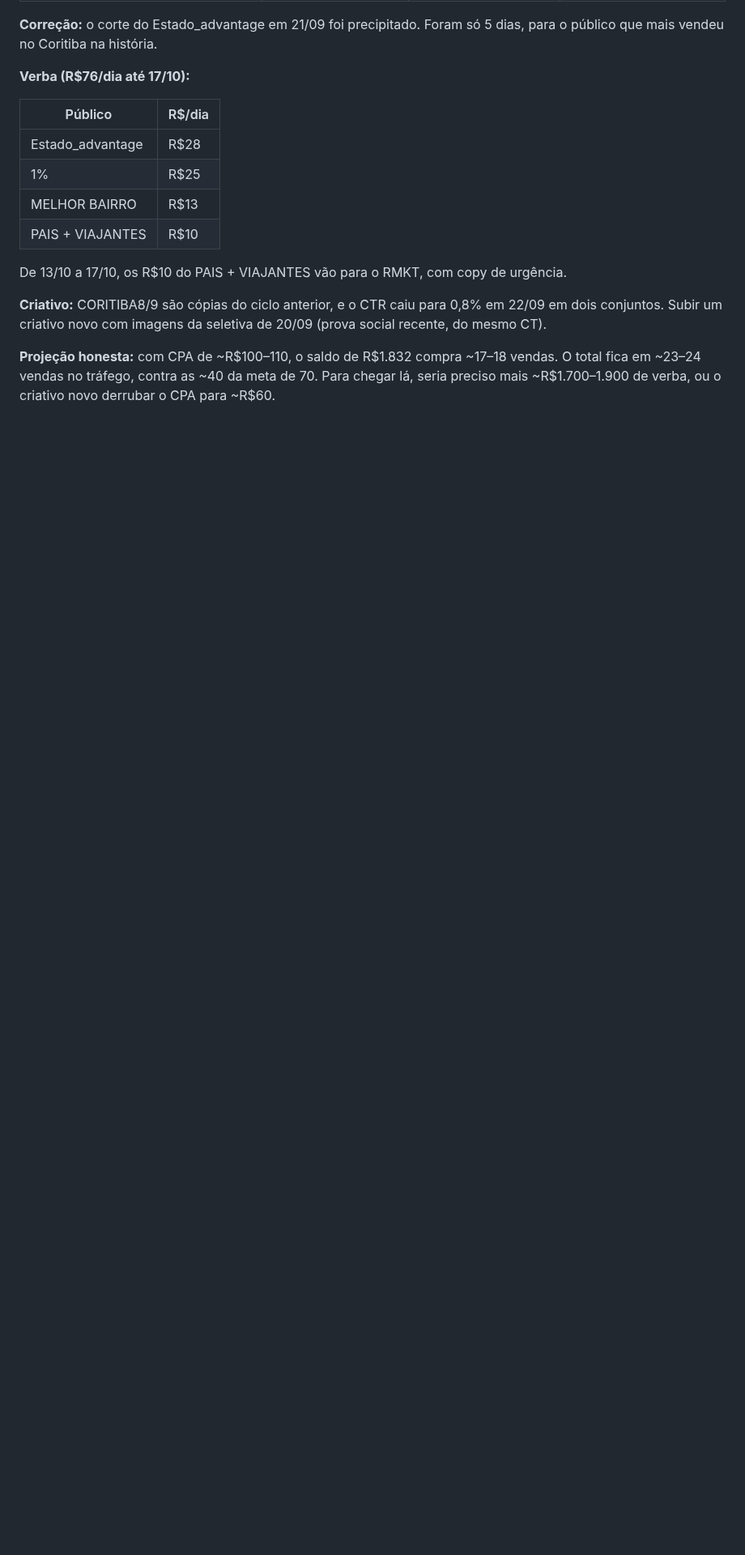
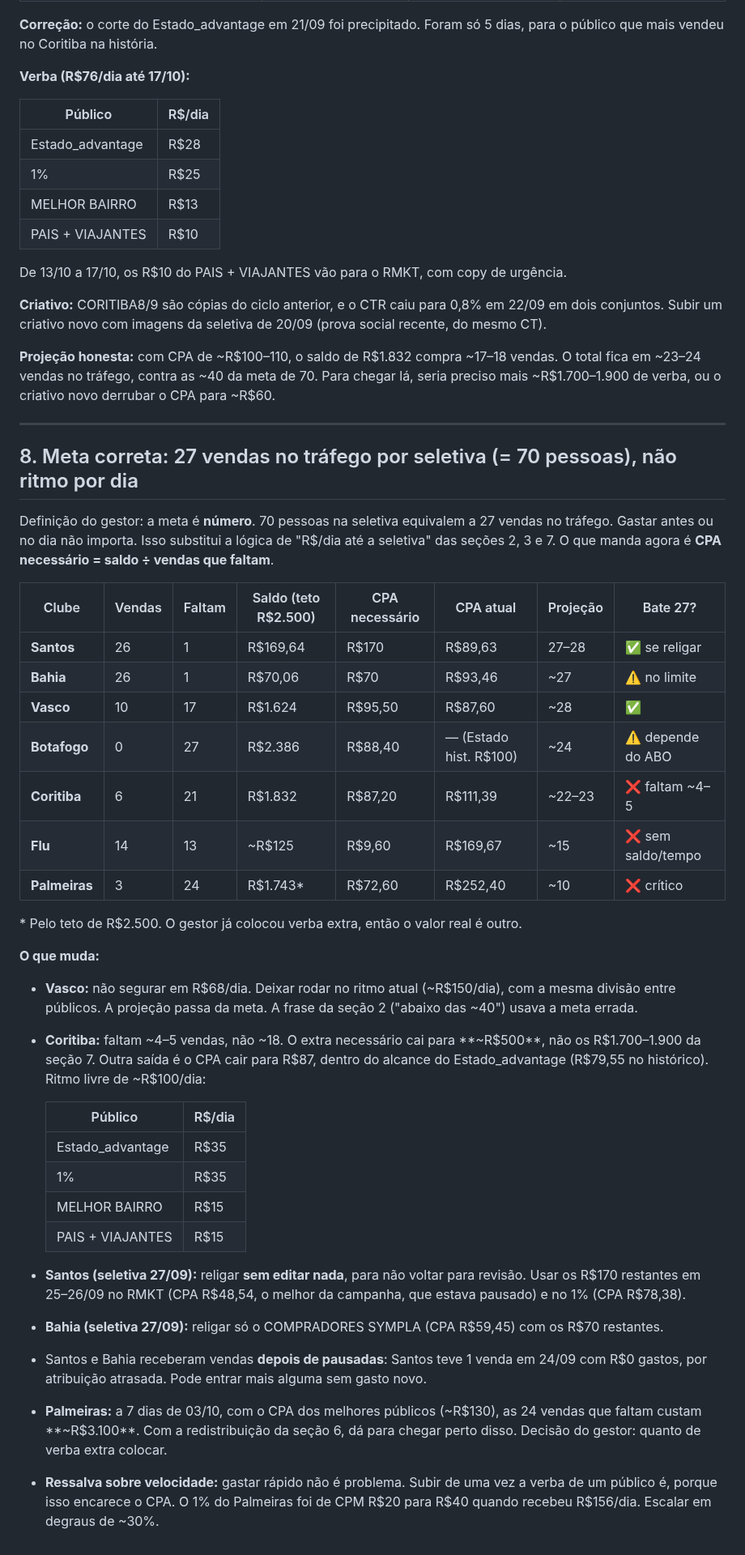
Before and after one commit to mariazeredostudios/trafegopago, a Markdown page: relatorios/2026-09-24-consolidado-ativos.md, the part around the change. Shown at 81% size. GitHub-like rendering; blank space fills up the shorter version.

Commit message:
Consolidado 24/09: recalcula tudo pela meta de 27 vendas por seletiva (Santos/Bahia a 1 venda, Vasco bate, Coritiba precisa de ~R$500)
Co-Authored-By: Claude Opus 5.5 <noreply@anthropic.com>
Claude-Session: https://claude.ai/code/session_01488KmTcY5BHFGpHxWcadTP

```diff
--- a/relatorios/2026-09-24-consolidado-ativos.md
+++ b/relatorios/2026-09-24-consolidado-ativos.md
@@ -188,3 +188,52 @@ do mesmo CT).
 **Projeção honesta:** com CPA de ~R$100–110, o saldo de R$1.832 compra ~17–18 vendas. O total
 fica em ~23–24 vendas no tráfego, contra as ~40 da meta de 70. Para chegar lá, seria preciso
 mais ~R$1.700–1.900 de verba, ou o criativo novo derrubar o CPA para ~R$60.
+
+---
+
+## 8. Meta correta: 27 vendas no tráfego por seletiva (= 70 pessoas), não ritmo por dia
+
+Definição do gestor: a meta é **número**. 70 pessoas na seletiva equivalem a 27 vendas no
+tráfego. Gastar antes ou no dia não importa. Isso substitui a lógica de "R$/dia até a seletiva"
+das seções 2, 3 e 7. O que manda agora é **CPA necessário = saldo ÷ vendas que faltam**.
+
+| Clube | Vendas | Faltam | Saldo (teto R$2.500) | CPA necessário | CPA atual | Projeção | Bate 27? |
+|---|---|---|---|---|---|---|---|
+| **Santos** | 26 | 1 | R$169,64 | R$170 | R$89,63 | 27–28 | ✅ se religar |
+| **Bahia** | 26 | 1 | R$70,06 | R$70 | R$93,46 | ~27 | ⚠️ no limite |
+| **Vasco** | 10 | 17 | R$1.624 | R$95,50 | R$87,60 | ~28 | ✅ |
+| **Botafogo** | 0 | 27 | R$2.386 | R$88,40 | — (Estado hist. R$100) | ~24 | ⚠️ depende do ABO |
+| **Coritiba** | 6 | 21 | R$1.832 | R$87,20 | R$111,39 | ~22–23 | ❌ faltam ~4–5 |
+| **Flu** | 14 | 13 | ~R$125 | R$9,60 | R$169,67 | ~15 | ❌ sem saldo/tempo |
+| **Palmeiras** | 3 | 24 | R$1.743* | R$72,60 | R$252,40 | ~10 | ❌ crítico |
+
+\* Pelo teto de R$2.500. O gestor já colocou verba extra, então o valor real é outro.
+
+**O que muda:**
+- **Vasco:** não segurar em R$68/dia. Deixar rodar no ritmo atual (~R$150/dia), com a mesma
+  divisão entre públicos. A projeção passa da meta. A frase da seção 2 ("abaixo das ~40") usava
+  a meta errada.
+- **Coritiba:** faltam ~4–5 vendas, não ~18. O extra necessário cai para **~R$500**, não os
+  R$1.700–1.900 da seção 7. Outra saída é o CPA cair para R$87, dentro do alcance do
+  Estado_advantage (R$79,55 no histórico). Ritmo livre de ~R$100/dia:
+
+  | Público | R$/dia |
+  |---|---|
+  | Estado_advantage | R$35 |
+  | 1% | R$35 |
+  | MELHOR BAIRRO | R$15 |
+  | PAIS + VIAJANTES | R$15 |
+
+- **Santos (seletiva 27/09):** religar **sem editar nada**, para não voltar para revisão. Usar
+  os R$170 restantes em 25–26/09 no RMKT (CPA R$48,54, o melhor da campanha, que estava pausado)
+  e no 1% (CPA R$78,38).
+- **Bahia (seletiva 27/09):** religar só o COMPRADORES SYMPLA (CPA R$59,45) com os R$70
+  restantes.
+- Santos e Bahia receberam vendas **depois de pausadas**: Santos teve 1 venda em 24/09 com R$0
+  gastos, por atribuição atrasada. Pode entrar mais alguma sem gasto novo.
+- **Palmeiras:** a 7 dias de 03/10, com o CPA dos melhores públicos (~R$130), as 24 vendas que
+  faltam custam **~R$3.100**. Com a redistribuição da seção 6, dá para chegar perto disso. Decisão
+  do gestor: quanto de verba extra colocar.
+- **Ressalva sobre velocidade:** gastar rápido não é problema. Subir de uma vez a verba de um
+  público é, porque isso encarece o CPA. O 1% do Palmeiras foi de CPM R$20 para R$40 quando
+  recebeu R$156/dia. Escalar em degraus de ~30%.
```
